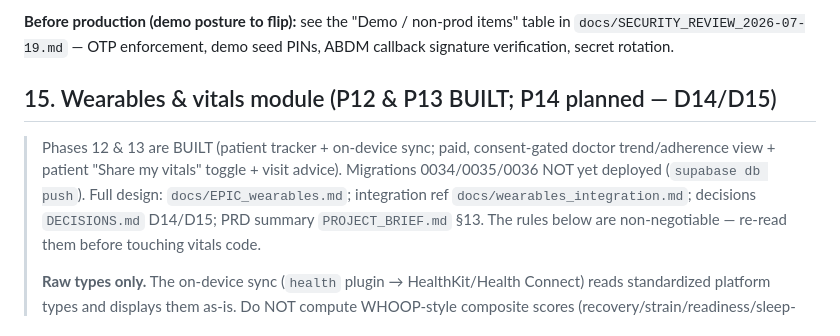
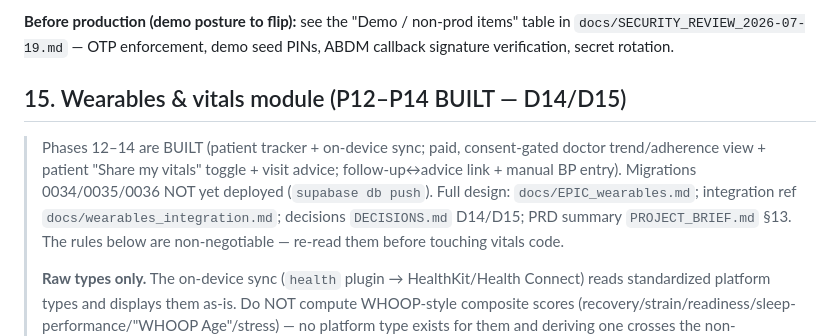
Before and after one commit to MoDataEngineer/carebridge, a Markdown page: AGENTS.md, the part around the change. Rendered like a GitHub page.

```diff
--- a/AGENTS.md
+++ b/AGENTS.md
@@ -348,11 +348,12 @@ clarifying questions come before implementation rather than after mistakes.
 in `docs/SECURITY_REVIEW_2026-07-19.md` — OTP enforcement, demo seed PINs, ABDM
 callback signature verification, secret rotation.
 
-## 15. Wearables & vitals module (P12 & P13 BUILT; P14 planned — D14/D15)
+## 15. Wearables & vitals module (P12–P14 BUILT — D14/D15)
 
-> Phases 12 & 13 are BUILT (patient tracker + on-device sync; paid, consent-gated
-> doctor trend/adherence view + patient "Share my vitals" toggle + visit advice).
-> Migrations 0034/0035/0036 NOT yet deployed (`supabase db push`). Full
+> Phases 12–14 are BUILT (patient tracker + on-device sync; paid, consent-gated
+> doctor trend/adherence view + patient "Share my vitals" toggle + visit advice;
+> follow-up↔advice link + manual BP entry). Migrations 0034/0035/0036 NOT yet
+> deployed (`supabase db push`). Full
 > design: `docs/EPIC_wearables.md`; integration ref `docs/wearables_integration.md`;
 > decisions `DECISIONS.md` D14/D15; PRD summary `PROJECT_BRIEF.md` §13. The rules
 > below are non-negotiable — re-read them before touching vitals code.
```
Also changed, not shown: CLAUDE.md (+5 -4 lines), docs/EPIC_wearables.md (+20 -8 lines).
